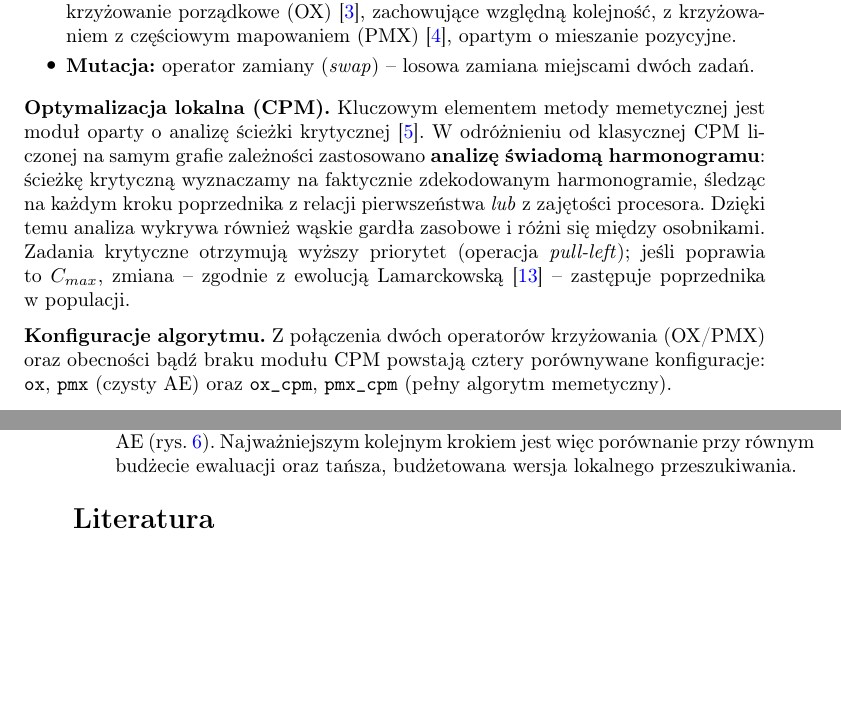
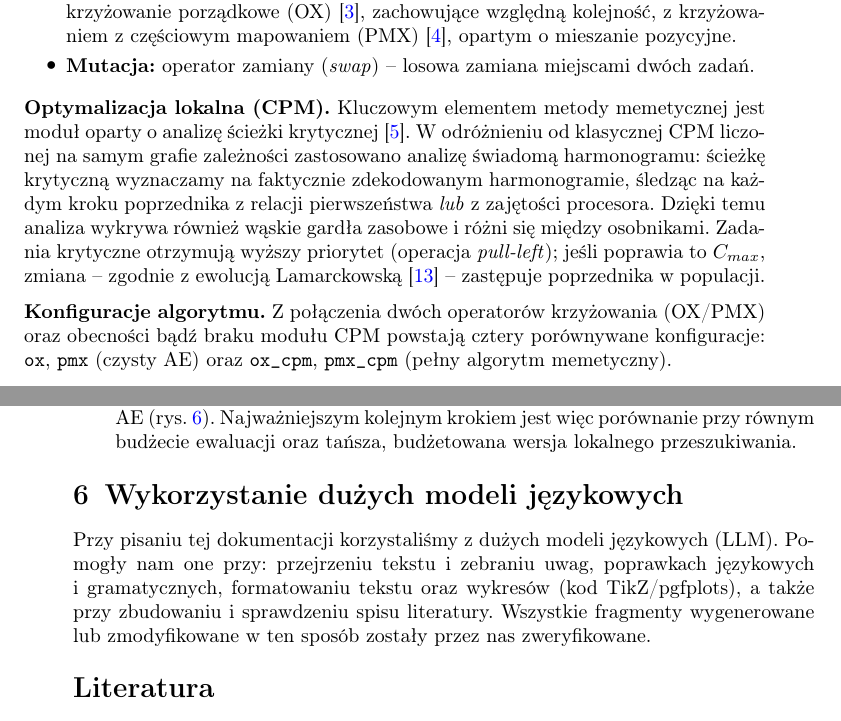
Before and after one commit to p10tr13/memetic-task-scheduler, a LaTeX paper (docs/02_final_sn.tex): two parts of pages 3 and 8 of 10, joined at a grey line, cut so that both start at the same text, the shorter picture padded with empty space. Compiled offline with pdfLaTeX.

Commit message:
polish final report: add llm-usage section, resize figures, drop mid-paragraph bold

```diff
--- a/docs/02_final_sn.tex
+++ b/docs/02_final_sn.tex
@@ -112,7 +112,7 @@ DEAP~\cite{deap2012}.
 
 \h{Optymalizacja lokalna (CPM).} Kluczowym elementem metody memetycznej jest moduł oparty o~analizę
 ścieżki krytycznej~\cite{kelley1959}. W~odróżnieniu od klasycznej CPM liczonej na samym grafie
-zależności zastosowano \textbf{analizę świadomą harmonogramu}: ścieżkę krytyczną wyznaczamy na
+zależności zastosowano analizę świadomą harmonogramu: ścieżkę krytyczną wyznaczamy na
 faktycznie zdekodowanym harmonogramie, śledząc na każdym kroku poprzednika z~relacji pierwszeństwa
 \emph{lub} z~zajętości procesora. Dzięki temu analiza wykrywa również wąskie gardła zasobowe
 i~różni się między osobnikami. Zadania krytyczne otrzymują wyższy priorytet (operacja
@@ -332,6 +332,15 @@ potęgowe $t=a\,|T|^{b}$.}
     wersja lokalnego przeszukiwania.
 \end{itemize}
 
+% =====================================================================
+\section{Wykorzystanie dużych modeli językowych}
+% =====================================================================
+Przy pisaniu tej dokumentacji korzystaliśmy z~dużych modeli językowych (LLM).
+Pomogły nam one przy: przejrzeniu tekstu i~zebraniu uwag, poprawkach językowych
+i~gramatycznych, formatowaniu tekstu oraz wykresów (kod TikZ/pgfplots), a~także
+przy zbudowaniu i~sprawdzeniu spisu literatury. Wszystkie fragmenty wygenerowane
+lub zmodyfikowane w~ten sposób zostały przez nas zweryfikowane.
+
 \begin{thebibliography}{99}
 \bibitem{moscato1989} P.~Moscato, \textit{On Evolution, Search, Optimization, Genetic Algorithms and Martial Arts: Towards Memetic Algorithms}, Caltech Concurrent Computation Program, Report C3P 826, 1989.
 \bibitem{graham1969} R.~L. Graham, \textit{Bounds on multiprocessing timing anomalies}, SIAM Journal on Applied Mathematics, vol.~17, no.~2, pp.~416--429, 1969.
```
Also changed, not shown: docs/figures/05_aggregate_gap.tex (+1 -1 lines), docs/figures/06_cpu_time.tex (+1 -1 lines), docs/02_final_sn.pdf, docs/02_final_sn.tex (2 more changed lines), 1 other file.
